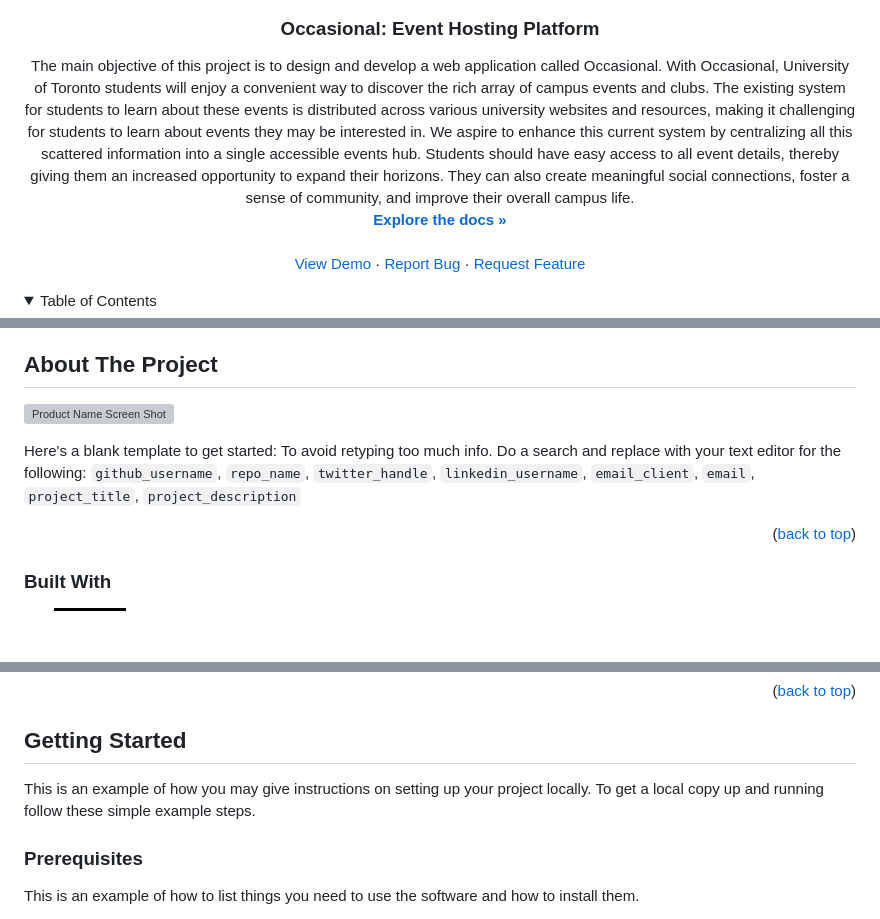
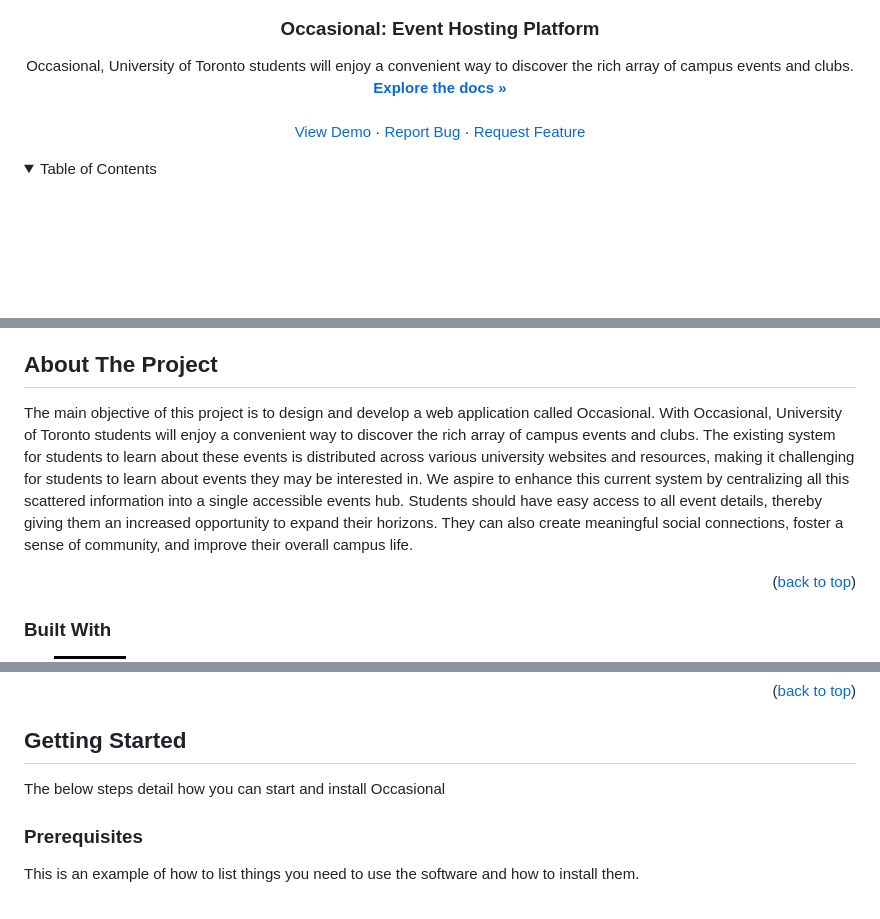
Before and after one commit to ECE444-2023Fall/project-1-web-application-design-group16-fieryflamingos, a Markdown page: README.md, 3 parts joined by grey strips. Rendered like a GitHub page; folded sections open; badges without logos; blank space fills up the shorter version; grey boxes are pictures that could not be loaded.

```diff
--- a/README.md
+++ b/README.md
@@ -41,7 +34,7 @@
 <h3 align="center">Occasional: Event Hosting Platform</h3>
 
   <p align="center">
-    The main objective of this project is to design and develop a web application called Occasional. With Occasional, University of Toronto students will enjoy a convenient way to discover the rich array of campus events and clubs. The existing system for students to learn about these events is distributed across various university websites and resources, making it challenging for students to learn about events they may be interested in. We aspire to enhance this current system by centralizing all this scattered information into a single accessible events hub. Students should have easy access to all event details, thereby giving them an increased opportunity to expand their horizons. They can also create meaningful social connections, foster a sense of community, and improve their overall campus life.
+    Occasional, University of Toronto students will enjoy a convenient way to discover the rich array of campus events and clubs.
     <br />
     <a href="https://github.com/ECE444-2023Fall/project-1-web-application-design-group16-fieryflamingos"><strong>Explore the docs »</strong></a>
     <br />
@@ -87,9 +80,7 @@
 <!-- ABOUT THE PROJECT -->
 ## About The Project
 
-[![Product Name Screen Shot][product-screenshot]](https://example.com)
-
-Here's a blank template to get started: To avoid retyping too much info. Do a search and replace with your text editor for the following: `github_username`, `repo_name`, `twitter_handle`, `linkedin_username`, `email_client`, `email`, `project_title`, `project_description`
+The main objective of this project is to design and develop a web application called Occasional. With Occasional, University of Toronto students will enjoy a convenient way to discover the rich array of campus events and clubs. The existing system for students to learn about these events is distributed across various university websites and resources, making it challenging for students to learn about events they may be interested in. We aspire to enhance this current system by centralizing all this scattered information into a single accessible events hub. Students should have easy access to all event details, thereby giving them an increased opportunity to expand their horizons. They can also create meaningful social connections, foster a sense of community, and improve their overall campus life.
 
 <p align="right">(<a href="#readme-top">back to top</a>)</p>
 
@@ -113,8 +104,7 @@ Here's a blank template to get started: To avoid retyping too much info. Do a se
 <!-- GETTING STARTED -->
 ## Getting Started
 
-This is an example of how you may give instructions on setting up your project locally.
-To get a local copy up and running follow these simple example steps.
+The below steps detail how you can start and install Occasional
 
 ### Prerequisites
 
```
Also changed, not shown: other parts of README.md (+28 -28 lines).
